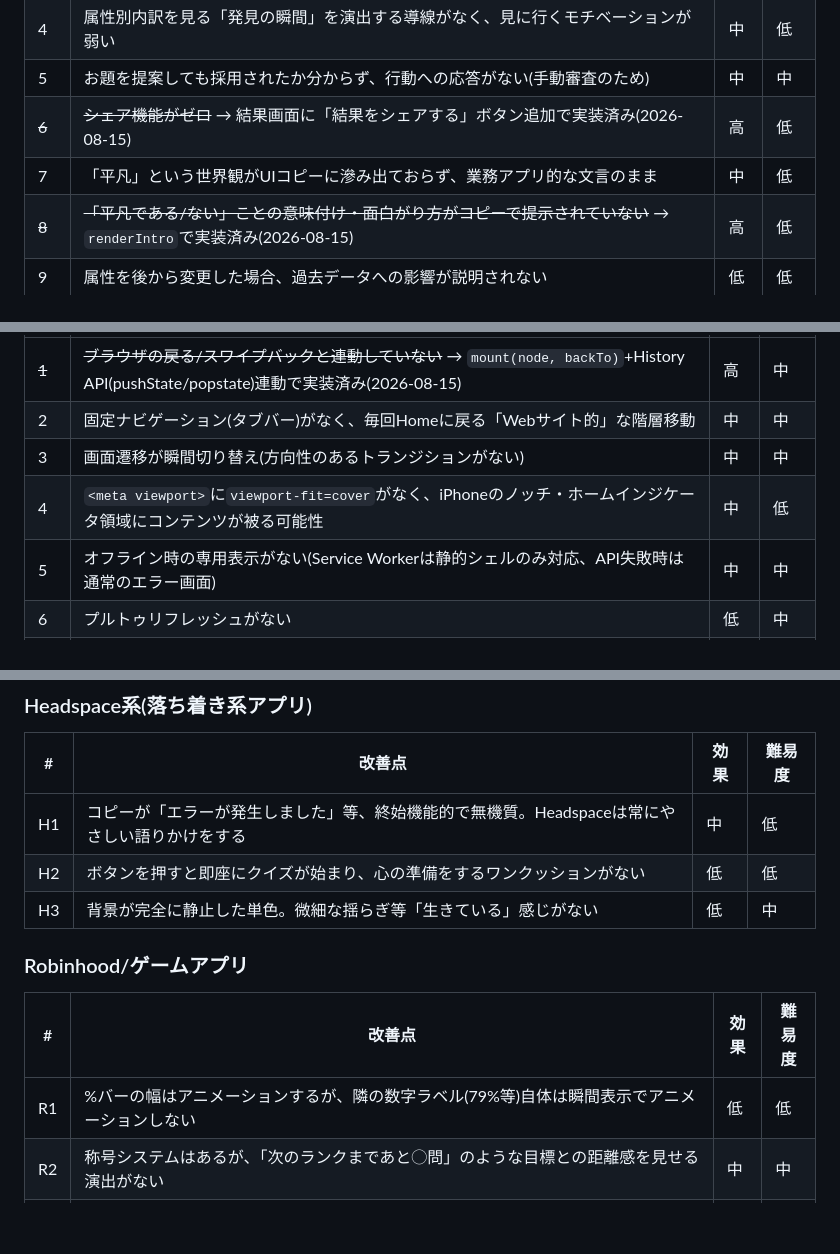
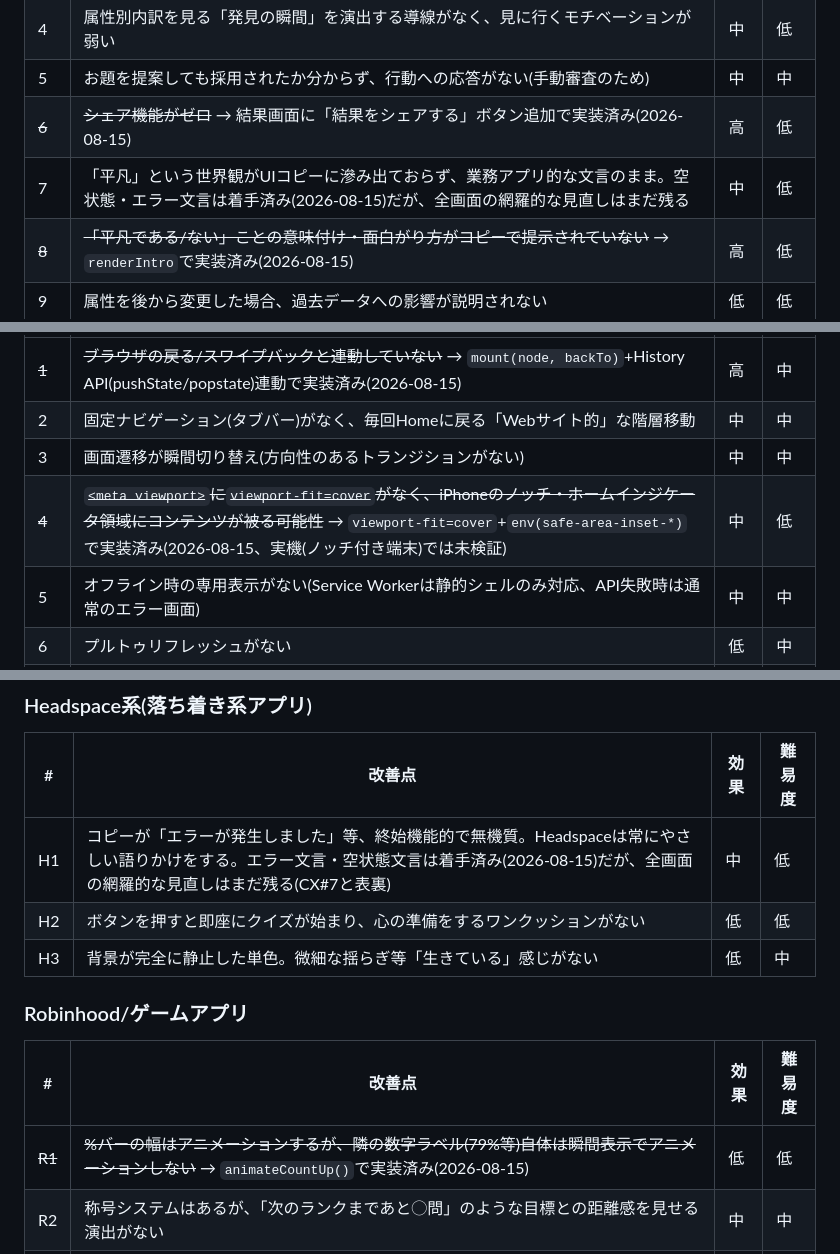
Before and after one commit to moka0502/heibon-vote, a Markdown page: UX-BACKLOG.md, 3 parts joined by grey strips. GitHub-like rendering; blank space fills up the shorter version.

```diff
--- a/UX-BACKLOG.md
+++ b/UX-BACKLOG.md
@@ -59,7 +64,7 @@
 | 4 | 属性別内訳を見る「発見の瞬間」を演出する導線がなく、見に行くモチベーションが弱い | 中 | 低 |
 | 5 | お題を提案しても採用されたか分からず、行動への応答がない(手動審査のため) | 中 | 中 |
 | ~~6~~ | ~~シェア機能がゼロ~~ → 結果画面に「結果をシェアする」ボタン追加で実装済み(2026-08-15) | 高 | 低 |
-| 7 | 「平凡」という世界観がUIコピーに滲み出ておらず、業務アプリ的な文言のまま | 中 | 低 |
+| 7 | 「平凡」という世界観がUIコピーに滲み出ておらず、業務アプリ的な文言のまま。空状態・エラー文言は着手済み(2026-08-15)だが、全画面の網羅的な見直しはまだ残る | 中 | 低 |
 | ~~8~~ | ~~「平凡である/ない」ことの意味付け・面白がり方がコピーで提示されていない~~ → `renderIntro`で実装済み(2026-08-15) | 高 | 低 |
 | 9 | 属性を後から変更した場合、過去データへの影響が説明されない | 低 | 低 |
 | ~~10~~ | ~~結果画面から即もう一度遊べず、ホーム経由で2手かかる~~ → 「もう一度挑戦する」ボタン追加で実装済み(2026-08-15) | 高 | 低 |
@@ -78,7 +83,7 @@
 | ~~1~~ | ~~ブラウザの戻る/スワイプバックと連動していない~~ → `mount(node, backTo)`+History API(pushState/popstate)連動で実装済み(2026-08-15) | 高 | 中 |
 | 2 | 固定ナビゲーション(タブバー)がなく、毎回Homeに戻る「Webサイト的」な階層移動 | 中 | 中 |
 | 3 | 画面遷移が瞬間切り替え(方向性のあるトランジションがない) | 中 | 中 |
-| 4 | `<meta viewport>`に`viewport-fit=cover`がなく、iPhoneのノッチ・ホームインジケータ領域にコンテンツが被る可能性 | 中 | 低 |
+| ~~4~~ | ~~`<meta viewport>`に`viewport-fit=cover`がなく、iPhoneのノッチ・ホームインジケータ領域にコンテンツが被る可能性~~ → `viewport-fit=cover`+`env(safe-area-inset-*)`で実装済み(2026-08-15、実機(ノッチ付き端末)では未検証) | 中 | 低 |
 | 5 | オフライン時の専用表示がない(Service Workerは静的シェルのみ対応、API失敗時は通常のエラー画面) | 中 | 中 |
 | 6 | プルトゥリフレッシュがない | 低 | 中 |
 | 7 | スクロールの慣性/バウンス挙動(`overscroll-behavior`)が未確認 | 低 | 低 |
@@ -161,7 +166,7 @@
 
 | # | 改善点 | 効果 | 難易度 |
 |---|---|---|---|
-| H1 | コピーが「エラーが発生しました」等、終始機能的で無機質。Headspaceは常にやさしい語りかけをする | 中 | 低 |
+| H1 | コピーが「エラーが発生しました」等、終始機能的で無機質。Headspaceは常にやさしい語りかけをする。エラー文言・空状態文言は着手済み(2026-08-15)だが、全画面の網羅的な見直しはまだ残る(CX#7と表裏) | 中 | 低 |
 | H2 | ボタンを押すと即座にクイズが始まり、心の準備をするワンクッションがない | 低 | 低 |
 | H3 | 背景が完全に静止した単色。微細な揺らぎ等「生きている」感じがない | 低 | 中 |
 
@@ -169,7 +174,7 @@
 
 | # | 改善点 | 効果 | 難易度 |
 |---|---|---|---|
-| R1 | %バーの幅はアニメーションするが、隣の数字ラベル(79%等)自体は瞬間表示でアニメーションしない | 低 | 低 |
+| ~~R1~~ | ~~%バーの幅はアニメーションするが、隣の数字ラベル(79%等)自体は瞬間表示でアニメーションしない~~ → `animateCountUp()`で実装済み(2026-08-15) | 低 | 低 |
 | R2 | 称号システムはあるが、「次のランクまであと◯問」のような目標との距離感を見せる演出がない | 中 | 中 |
 | ~~R3~~ | ~~多数派/少数派を示すバーに一貫した意味づけ色がない(常にインディゴ1色)~~ → 「あなたが選んだ選択肢」以外を`.bar-muted`で落ち着かせる形で実装済み(2026-08-15、多数派/少数派の色分けではなく「あなたの一票」の可視化として実装) | 中 | 低 |
 
```
Also changed, not shown: other parts of UX-BACKLOG.md (+11 -6 lines).
